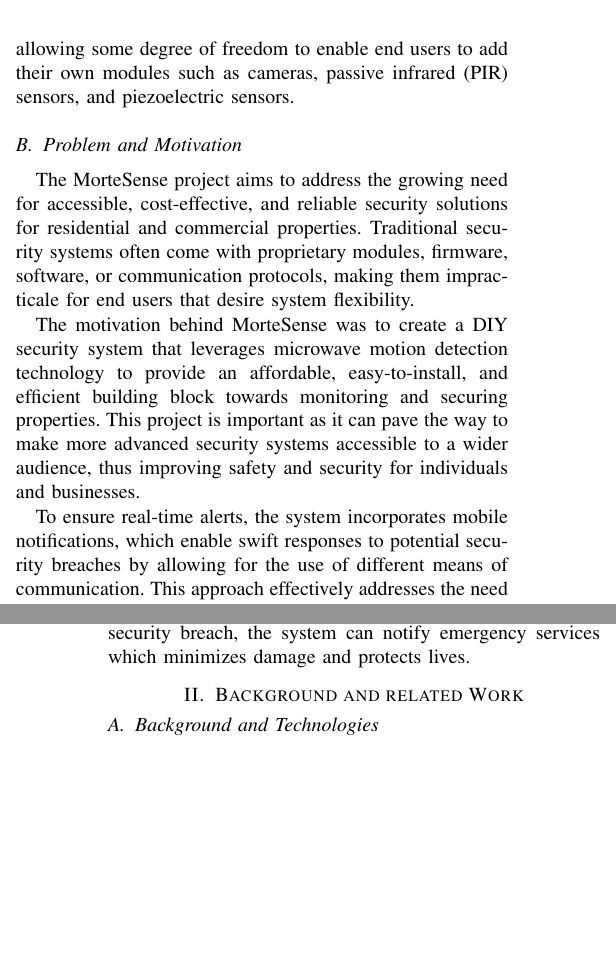
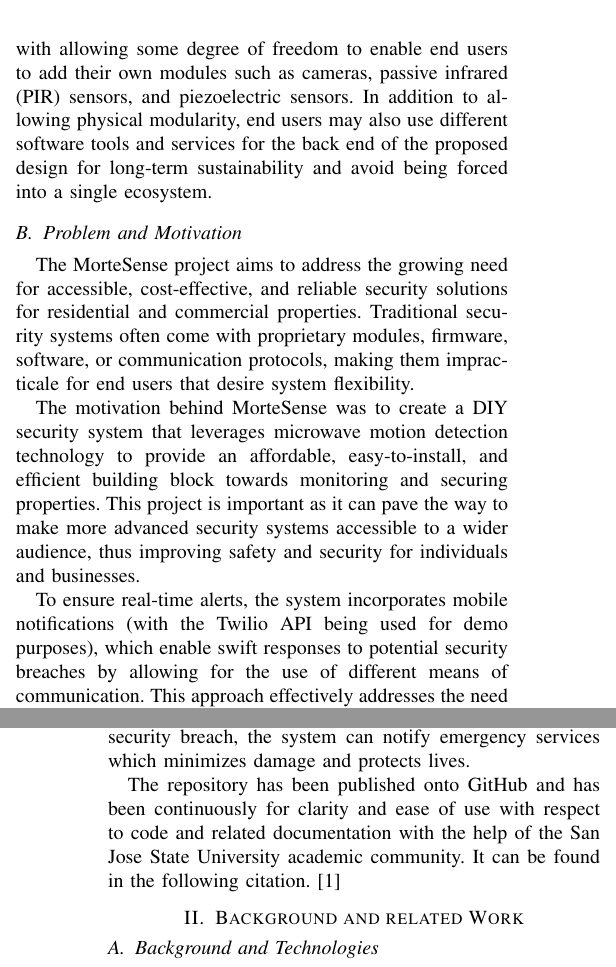
Before and after one commit to shohinsan/MorteSenseIEEE, a LaTeX paper (LaTeX-Documentation/run.tex, which reads LaTeX-Documentation/section/ProjectOverview.tex): two parts of the columns of pages 1 and 2 of 8, joined at a grey line, cut so that both start at the same text, the shorter picture padded with empty space. Compiled offline with pdfLaTeX.

Commit message:
fix: Added more keywords on sustech and open src

```diff
--- a/LaTeX-Documentation/section/ProjectOverview.tex
+++ b/LaTeX-Documentation/section/ProjectOverview.tex
@@ -11,7 +11,9 @@
 closely with the advisors to allow for prospective end users to take the system design
 and modify it to their own needs and specifications, along with allowing some degree of
 freedom to enable end users to add their own modules such as cameras, passive infrared
-(PIR) sensors, and piezoelectric sensors.
+(PIR) sensors, and piezoelectric sensors. In addition to allowing physical modularity, end users
+may also use different software tools and services for the back end of the proposed design for
+long-term sustainability and avoid being forced into a single ecosystem.
 
 \subsection{Problem and Motivation}\label{subsec:problem-and-motivation}
 
@@ -26,9 +28,10 @@
 it can pave the way to make more advanced security systems accessible to a wider
 audience, thus improving safety and security for individuals and businesses.
 
-To ensure real-time alerts, the system incorporates mobile notifications, which enable
-swift responses to potential security breaches by allowing for the use of different means of communication.
-This approach effectively addresses the need for a more convenient and user-friendly security solution.
+To ensure real-time alerts, the system incorporates mobile notifications (with the Twilio API
+being used for demo purposes), which enable swift responses to potential security breaches by
+allowing for the use of different means of communication. This approach effectively addresses
+the need for a more convenient and user-friendly security solution.
 
 \subsection{Project Application and Impact}\label{subsec:project-application-and-impact}
 
@@ -45,3 +48,7 @@
 harm and property damage. By reducing crime rates in a neighborhood, the security system
 can also positively impact the safety and well-being of the community. In case of a
 security breach, the system can notify emergency services which minimizes damage and protects lives.
+
+The repository has been published onto GitHub and has been continuously for clarity and ease of
+use with respect to code and related documentation with the help of the San Jose State
+University academic community. It can be found in the following citation. \cite{MorteSense-2023}
```
Also changed, not shown: LaTeX-Documentation/bib/References.bib (+7 -0 lines), LaTeX-Documentation/run.pdf.
